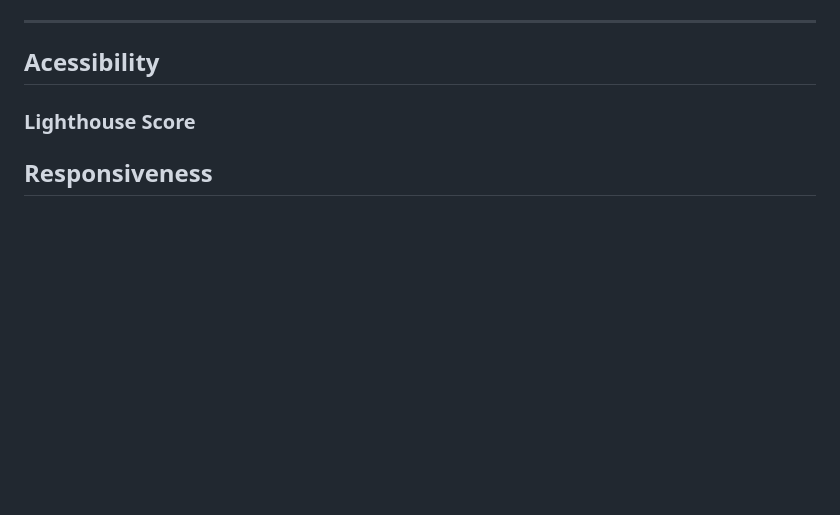
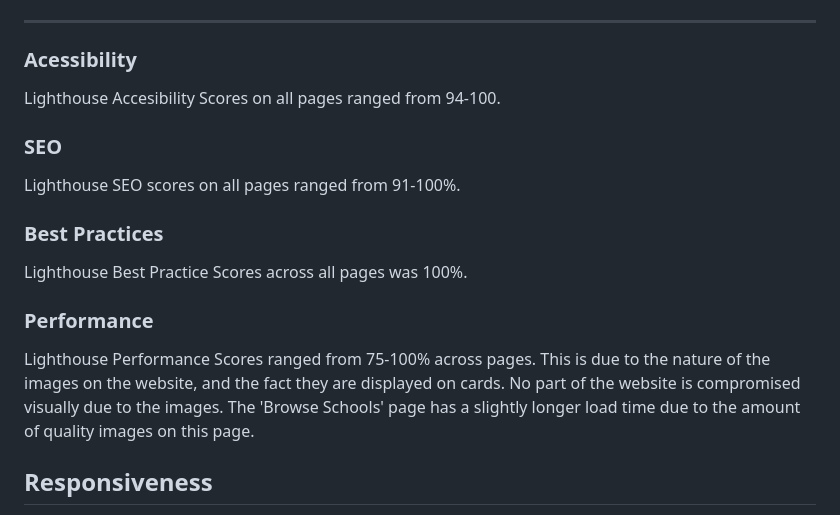
Before and after one commit to georgiagrayland/P4-ClassMate, a Markdown page: TESTING.md, the part around the change. Rendered like a GitHub page; blank space fills up the shorter version.

Commit message:
add testing scores

```diff
--- a/TESTING.md
+++ b/TESTING.md
@@ -162,9 +162,20 @@ In the **ClassMate Project**, some Django code caused 'line too long' errors.
 
 ---
 
-## Acessibility
+### Acessibility
+Lighthouse Accesibility Scores on all pages ranged from 94-100.
 
-### Lighthouse Score
+### SEO
+Lighthouse SEO scores on all pages ranged from 91-100%.
+
+### Best Practices
+Lighthouse Best Practice Scores across all pages was 100%.
+
+### Performance
+Lighthouse Performance Scores ranged from 75-100% across pages.
+This is due to the nature of the images on the website, and the fact they are displayed on cards.
+No part of the website is compromised visually due to the images.
+The 'Browse Schools' page has a slightly longer load time due to the amount of quality images on this page.
 
 
 ## Responsiveness
```
